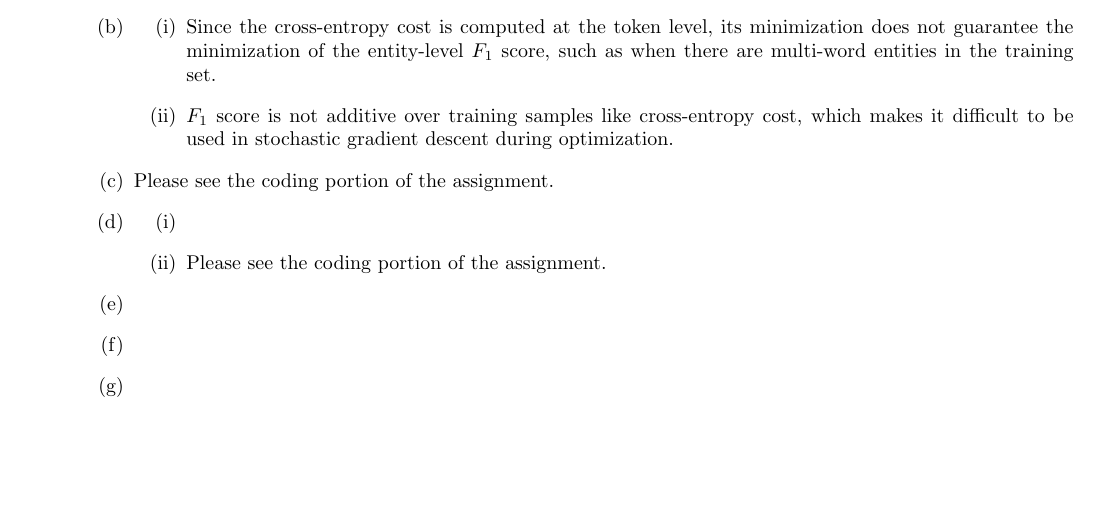
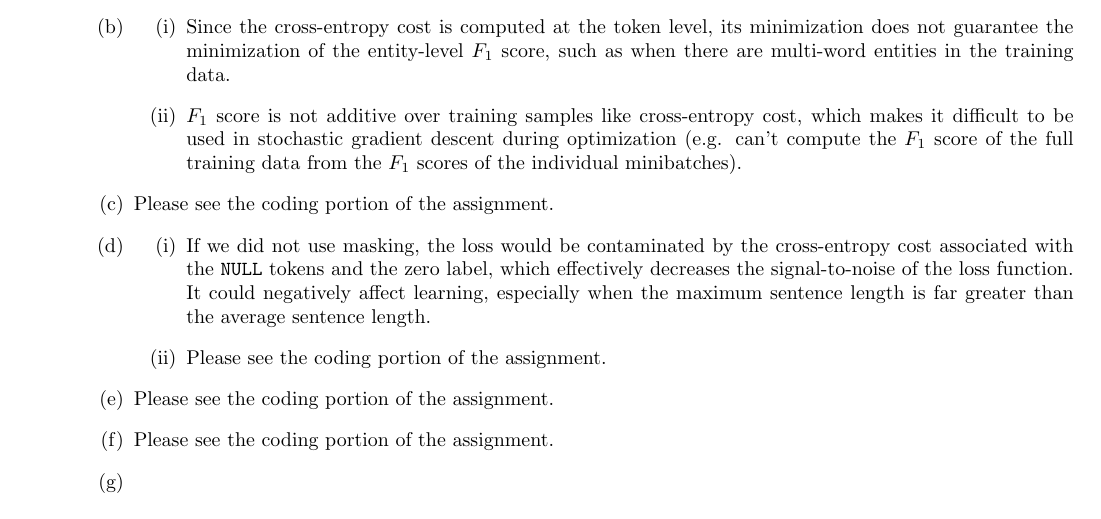
Before and after one commit to anthonyho/CS224N-assignments, a LaTeX problem sheet (assignment_3/writeup/ps3.tex): part of page 2 of 2, cut so that both start at the same text, the shorter picture padded with empty space. Compiled offline with pdfLaTeX.

Commit message:
add q3(d)(e)(f)

```diff
--- a/assignment_3/writeup/ps3.tex
+++ b/assignment_3/writeup/ps3.tex
@@ -148,22 +148,26 @@
     \begin{enumerate}[itemsep=2ex]
       \item Since the cross-entropy cost is computed at the token level, its minimization
         does not guarantee the minimization of the entity-level $F_1$ score, such as when there
-        are multi-word entities in the training set.
+        are multi-word entities in the training data.
       \item $F_1$ score is not additive over training samples like cross-entropy cost, which makes
-        it difficult to be used in stochastic gradient descent during optimization.
+        it difficult to be used in stochastic gradient descent during optimization (e.g. can't
+        compute the $F_1$ score of the full training data from the $F_1$ scores of the individual minibatches).
     \end{enumerate}
   %% Question 2(c)
   \item Please see the coding portion of the assignment.
   %% Question 2(d)
   \item
     \begin{enumerate}[itemsep=2ex]
-      \item
+      \item If we did not use masking, the loss would be contaminated by the cross-entropy cost
+        associated with the \texttt{NULL} tokens and the zero label, which effectively decreases the signal-to-noise
+        of the loss function. It could negatively affect learning, especially  when the maximum sentence length is far greater than
+        the average sentence length.
       \item Please see the coding portion of the assignment.
     \end{enumerate}
   %% Question 2(e)
-  \item %Please see the coding portion of the assignment.
+  \item Please see the coding portion of the assignment.
   %% Question 2(f)
-  \item %Please see the coding portion of the assignment.
+  \item Please see the coding portion of the assignment.
   %% Question 2(g)
   \item
   \end{enumerate}
```
Also changed, not shown: assignment_3/writeup/ps3.pdf.
